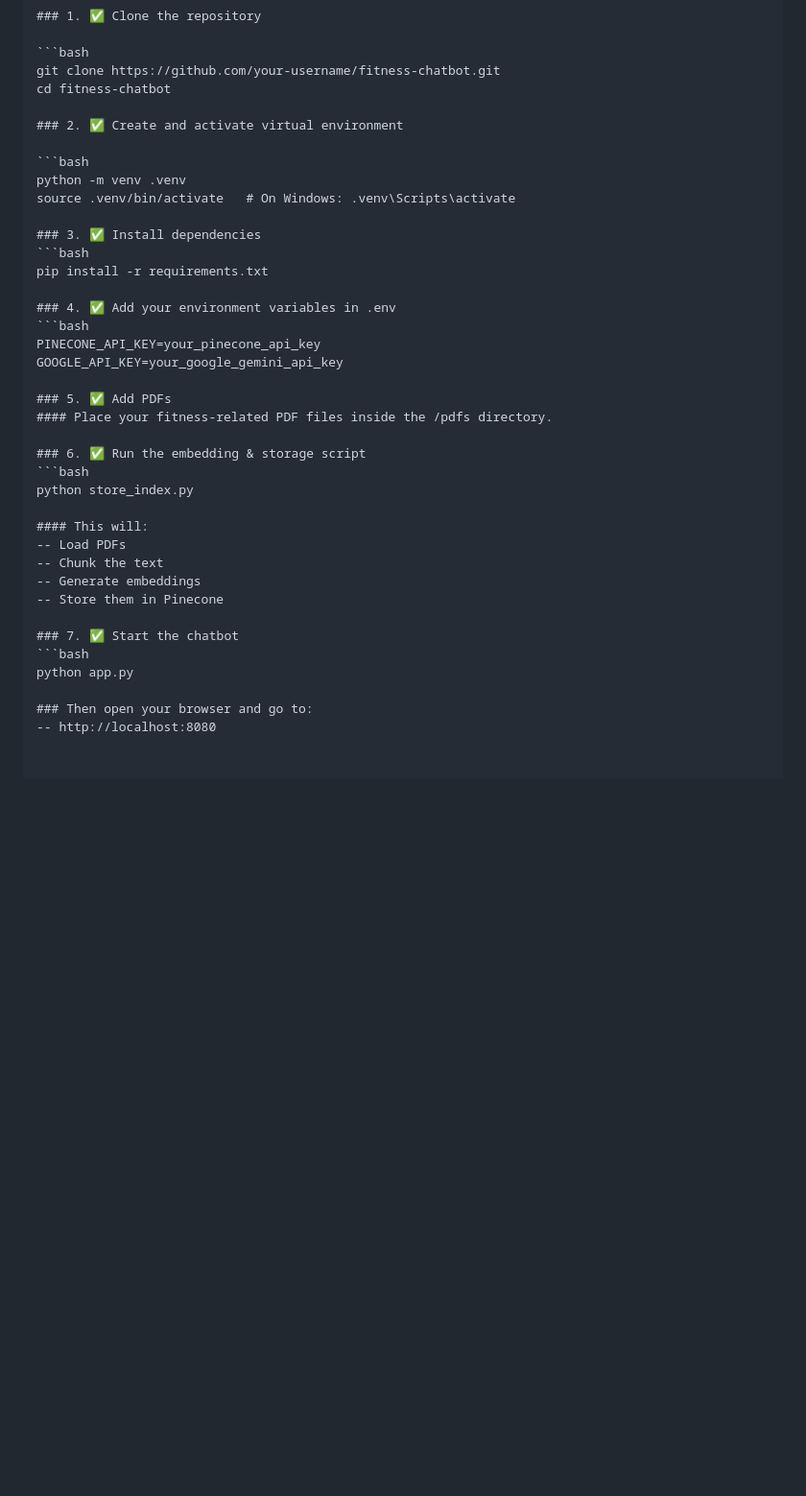
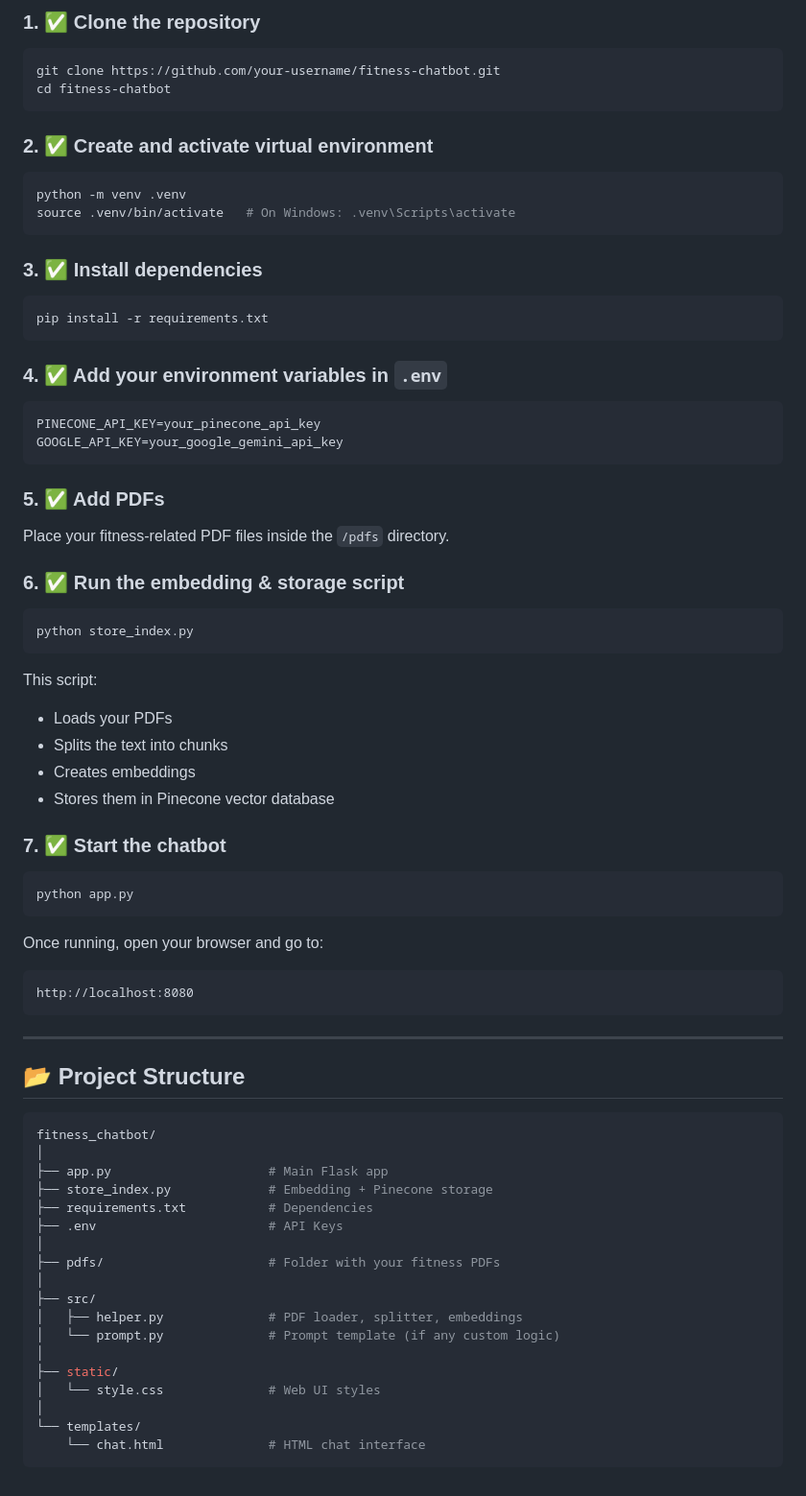
Before and after one commit to rajkumar9030/Fitness_Assistant_RAG, a Markdown page: README.md, the part around the change printed below. Shown: that part at 96% size. GitHub-like rendering; blank space fills up the shorter version.

````diff
--- a/README.md
+++ b/README.md
@@ -61,38 +64,78 @@ Once your PDFs are embedded, you can ask:
 ```bash
 git clone https://github.com/your-username/fitness-chatbot.git
 cd fitness-chatbot
+```
 
 ### 2. ✅ Create and activate virtual environment
 
 ```bash
 python -m venv .venv
 source .venv/bin/activate   # On Windows: .venv\Scripts\activate
+```
 
 ### 3. ✅ Install dependencies
+
 ```bash
 pip install -r requirements.txt
+```
 
-### 4. ✅ Add your environment variables in .env
-```bash
+### 4. ✅ Add your environment variables in `.env`
+
+```env
 PINECONE_API_KEY=your_pinecone_api_key
 GOOGLE_API_KEY=your_google_gemini_api_key
+```
 
 ### 5. ✅ Add PDFs
-#### Place your fitness-related PDF files inside the /pdfs directory.
+
+Place your fitness-related PDF files inside the `/pdfs` directory.
 
 ### 6. ✅ Run the embedding & storage script
+
 ```bash
 python store_index.py
+```
 
-#### This will:
--- Load PDFs
--- Chunk the text
--- Generate embeddings
--- Store them in Pinecone
+This script:
+
+- Loads your PDFs
+- Splits the text into chunks
+- Creates embeddings
+- Stores them in Pinecone vector database
 
 ### 7. ✅ Start the chatbot
+
 ```bash
 python app.py
+```
 
-### Then open your browser and go to:
--- http://localhost:8080
+Once running, open your browser and go to:
+
+```
+http://localhost:8080
+```
+
+---
+
+## 📂 Project Structure
+
+```bash
+fitness_chatbot/
+│
+├── app.py                     # Main Flask app
+├── store_index.py             # Embedding + Pinecone storage
+├── requirements.txt           # Dependencies
+├── .env                       # API Keys
+│
+├── pdfs/                      # Folder with your fitness PDFs
+│
+├── src/
+│   ├── helper.py              # PDF loader, splitter, embeddings
+│   └── prompt.py              # Prompt template (if any custom logic)
+│
+├── static/
+│   └── style.css              # Web UI styles
+│
+└── templates/
+    └── chat.html              # HTML chat interface
+```
````
Also changed, not shown: other parts of README.md (+9 -6 lines).
